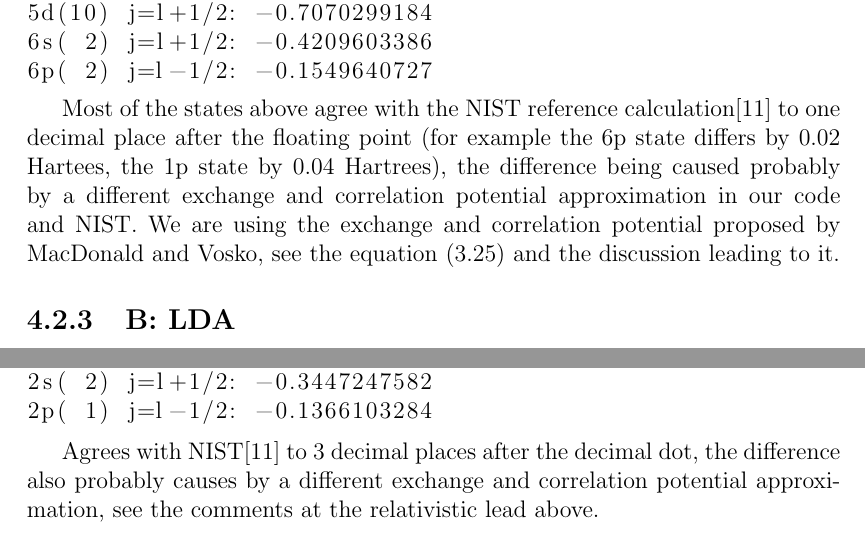
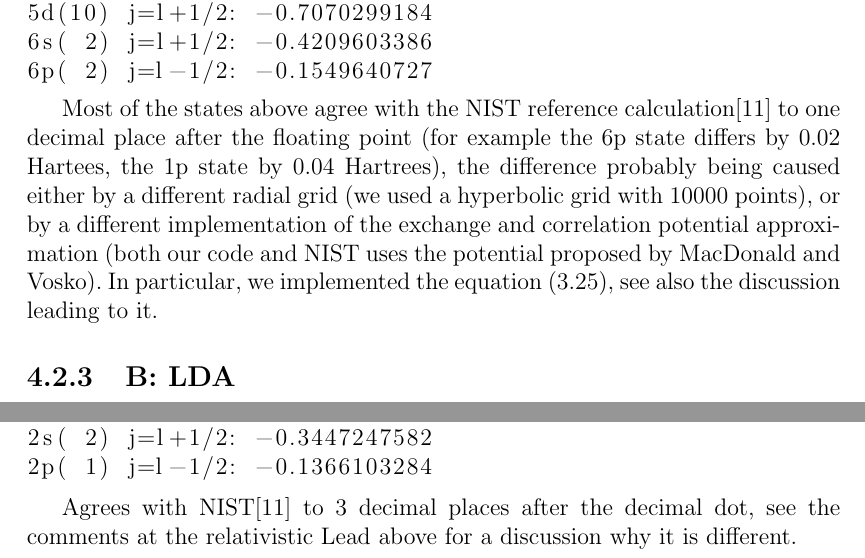
Before and after one commit to certik/master, a LaTeX thesis (master.tex, which reads results.tex): two parts of pages 66 and 67 of 81, joined at a grey line, cut so that both start at the same text. Compiled offline with pdfLaTeX.

Commit message:
XC discussion improved.

```diff
--- a/results.tex
+++ b/results.tex
@@ -567,11 +567,12 @@ potential.
 
 Most of the states above agree with the NIST reference calculation\cite{nist}
 to one decimal place after the floating point (for example the 6p state differs
-by 0.02 Hartees, the 1p state by 0.04 Hartrees), the
-difference being caused probably by a different exchange and correlation
-potential approximation in our code and NIST. We are using the exchange and
-correlation potential proposed by MacDonald and Vosko, see the equation
-(\ref{RLDA}) and the discussion leading to it.
+by 0.02 Hartees, the 1p state by 0.04 Hartrees), the difference probably being
+caused either by a different radial grid (we used a hyperbolic grid with 10000
+points), or by a different implementation of the exchange and correlation
+potential approximation (both our code and NIST uses the potential proposed by
+MacDonald and Vosko). In particular, we implemented the equation (\ref{RLDA}),
+see also the discussion leading to it.
 
 \subsection{B: LDA}
 
@@ -635,6 +636,5 @@ Finally we calculate a relativistic Boron.
 2p( 1) j=l-1/2: -0.1366103284
 \end{lstlisting}
 
-Agrees with NIST\cite{nist} to 3 decimal places after the decimal dot, the
-difference also probably causes by a different exchange and correlation
-potential approximation, see the comments at the relativistic lead above.
+Agrees with NIST\cite{nist} to 3 decimal places after the decimal dot, see the
+comments at the relativistic Lead above for a discussion why it is different.
```
